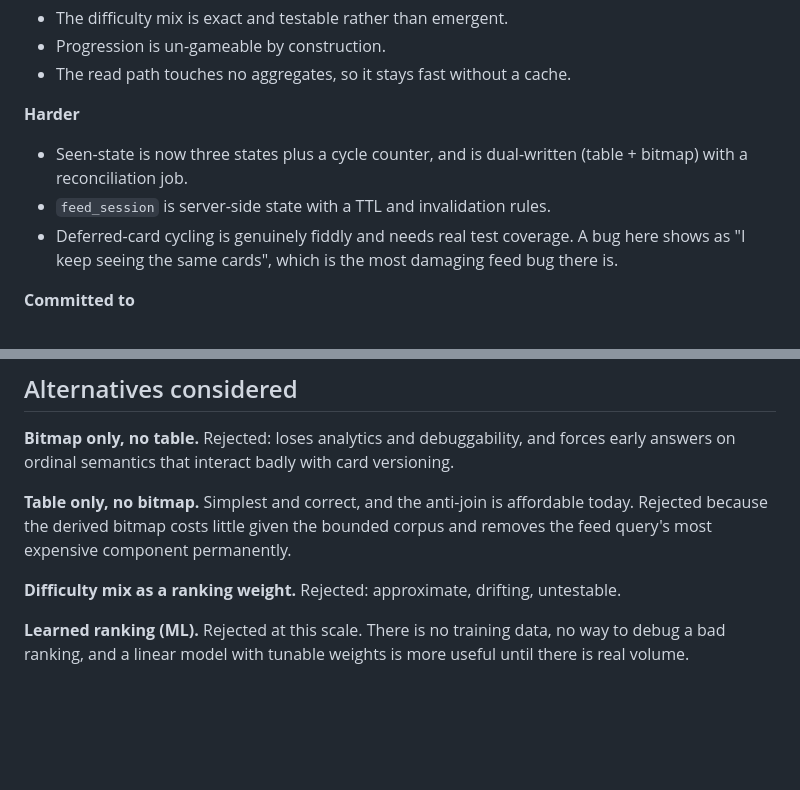
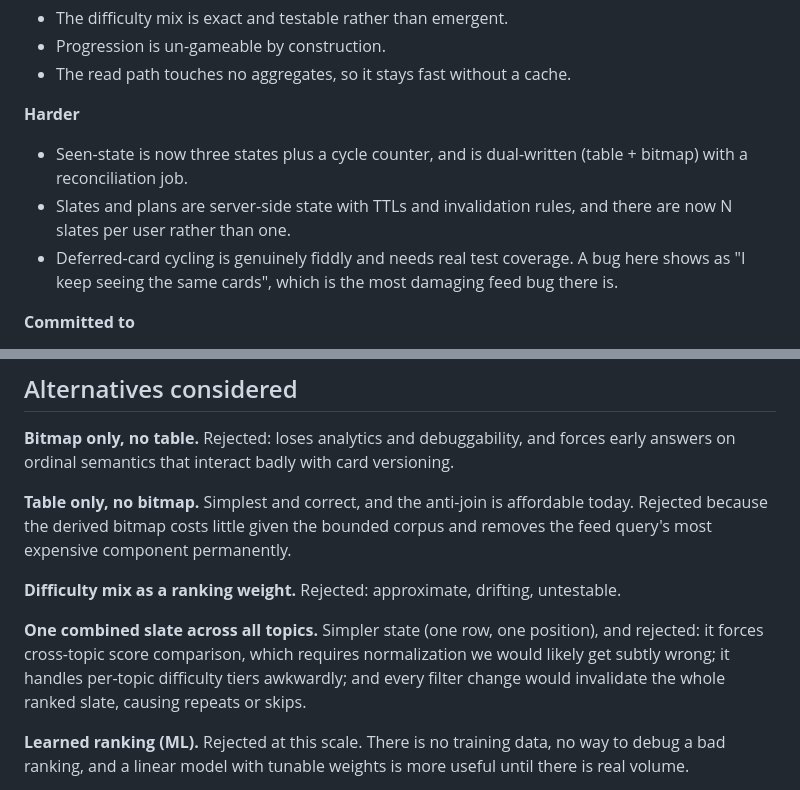
Before and after one commit to anubhav-qt/spoin_bundle, a Markdown page: docs/adr/0010-feed-serving.md, 2 parts joined by grey strips. Rendered like a GitHub page; blank space fills up the shorter version.

```diff
--- a/docs/adr/0010-feed-serving.md
+++ b/docs/adr/0010-feed-serving.md
@@ -150,7 +196,8 @@ needed yet.
 **Harder**
 - Seen-state is now three states plus a cycle counter, and is dual-written (table + bitmap)
   with a reconciliation job.
-- `feed_session` is server-side state with a TTL and invalidation rules.
+- Slates and plans are server-side state with TTLs and invalidation rules, and there are now
+  N slates per user rather than one.
 - Deferred-card cycling is genuinely fiddly and needs real test coverage. A bug here shows
   as "I keep seeing the same cards", which is the most damaging feed bug there is.
 
@@ -170,6 +217,11 @@ feed query's most expensive component permanently.
 
 **Difficulty mix as a ranking weight.** Rejected: approximate, drifting, untestable.
 
+**One combined slate across all topics.** Simpler state (one row, one position), and
+rejected: it forces cross-topic score comparison, which requires normalization we would
+likely get subtly wrong; it handles per-topic difficulty tiers awkwardly; and every filter
+change would invalidate the whole ranked slate, causing repeats or skips.
+
 **Learned ranking (ML).** Rejected at this scale. There is no training data, no way to debug
 a bad ranking, and a linear model with tunable weights is more useful until there is real
 volume.
```
Also changed, not shown: other parts of docs/adr/0010-feed-serving.md (+58 -12 lines).
